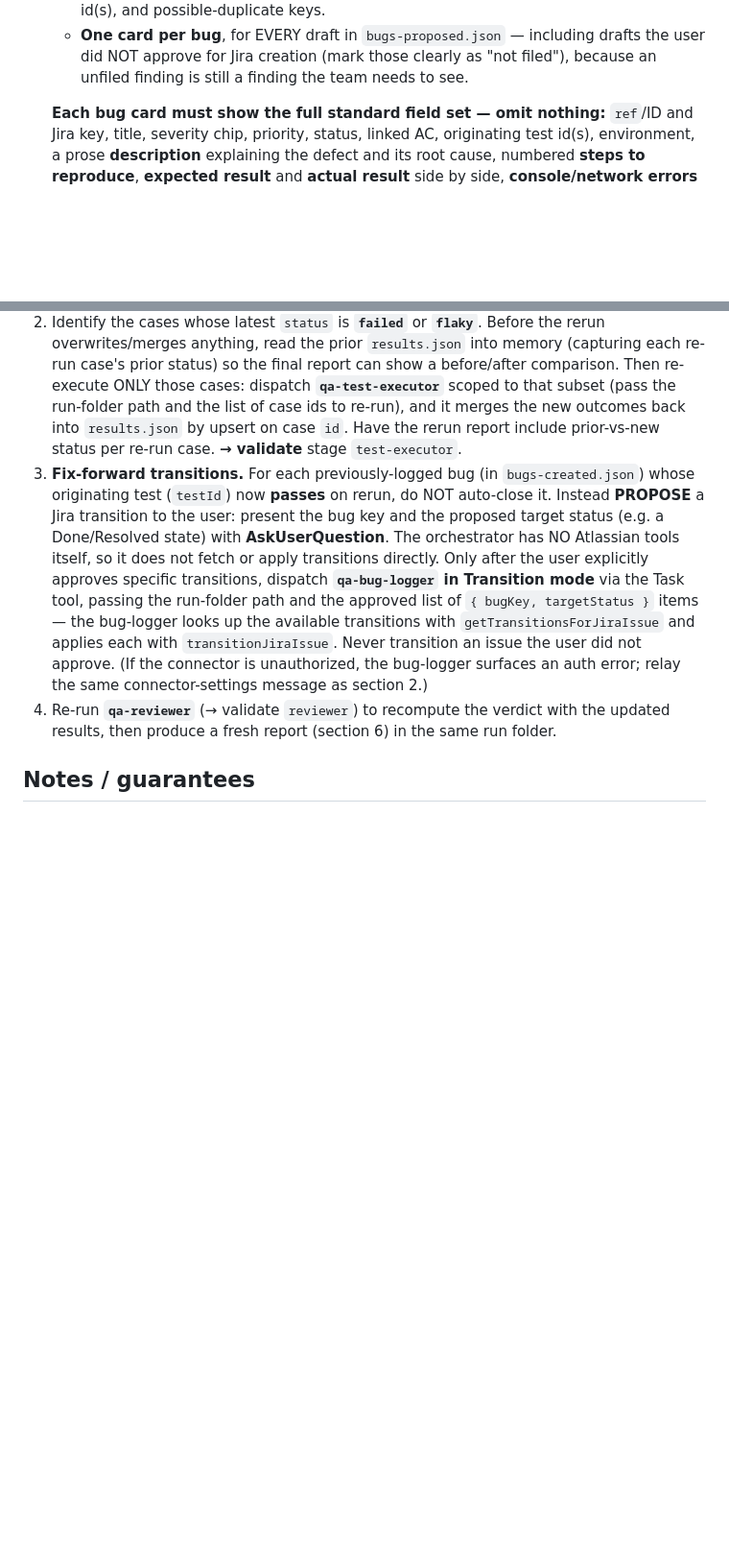
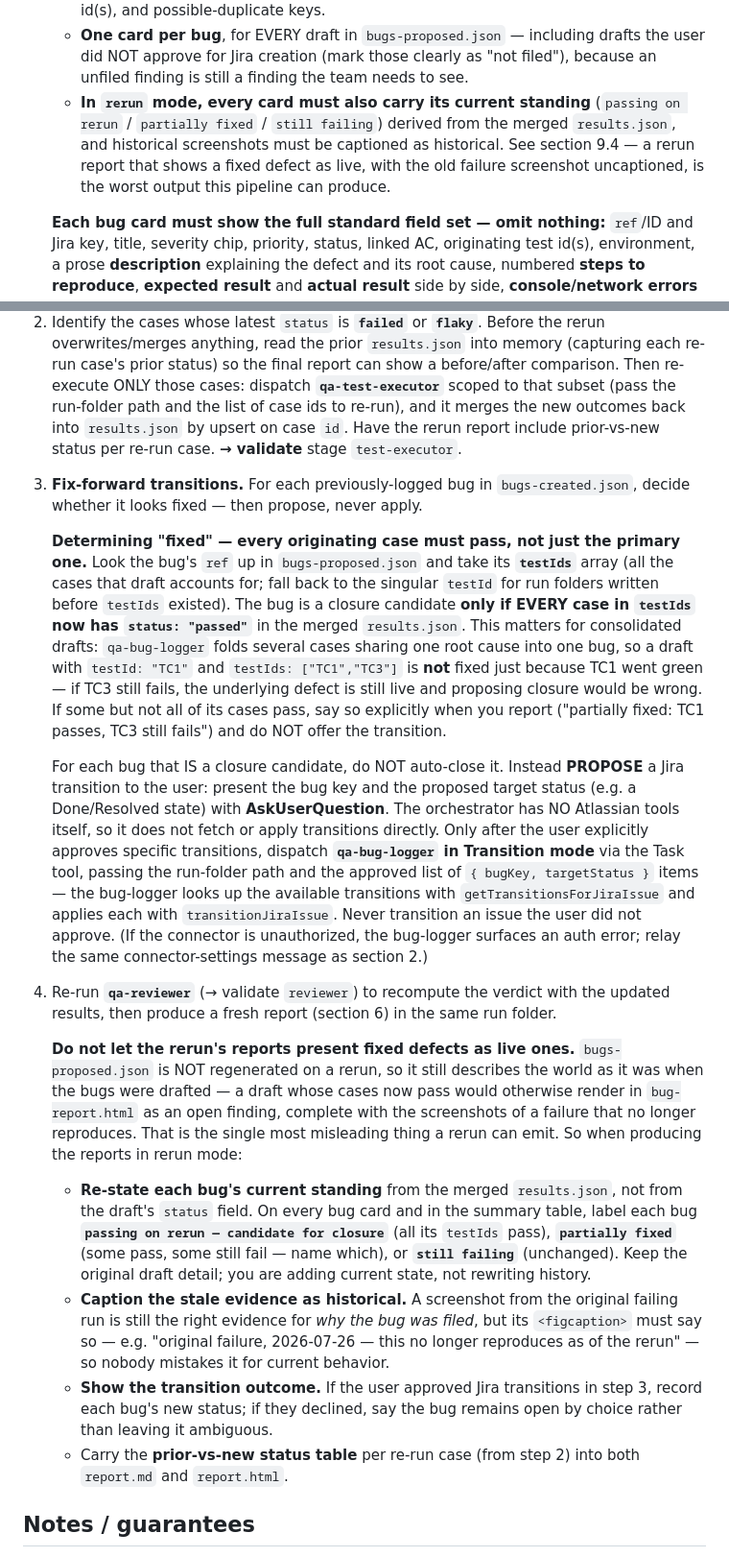
Before and after one commit to UsamaArshadJadoon/ManualTestingAgent, a Markdown page: qa-agent/commands/qa-run.md, 2 parts joined by grey strips. Shown at 96% size. Drawn GitHub-style; blank space fills up the shorter version.

Commit message:
fix(qa): close the rerun gaps — stale bug reports and a third testId seam
Two open items plus one new bug found while fixing them.

1. NEW BUG — section 9 step 3 decided "this bug looks fixed" by matching the
   bug's singular `testId` against the passing cases. That is the same seam
   defect already fixed in qa-reviewer and qa-validator, in a place I had not
   looked: a consolidated draft (testId "TC1", testIds ["TC1","TC3"]) would be
   proposed for Jira closure the moment TC1 went green, even with TC3 still
   failing and the defect still live. Closure now requires EVERY case in
   `testIds` to pass, with the legacy singular `testId` as the fallback for old
   run folders; a partial fix is reported as such ("TC1 passes, TC3 still
   fails") and offers no transition.

2. Rerun reports presented fixed defects as live ones. `bugs-proposed.json` is
   not regenerated on a rerun, so a draft whose cases now pass still rendered in
   bug-report.html as an open finding, carrying the screenshots of a failure that
   no longer reproduces — the most misleading output this pipeline can emit.
   Rerun mode now re-states each bug's current standing from the merged
   results.json (passing on rerun / partially fixed / still failing), captions
   historical screenshots as historical, records the transition outcome including
   a declined one, and carries the prior-vs-new status table into both reports.
   Section 6.3 cross-references the rule so the report author cannot miss it.

Verified the AIO write path against the real SEKAYA project with --dry-run (no
writes): folder SEK-1934 (ID 1059) resolves correctly through the new
whole-token boundary matcher, scriptType pins from config, and the precondition
is now sourced from login.notes instead of the hardcoded "Contractor" text.

Note: the matching cleanup to .qa-config.json's login.notes (dropping the
"do not treat a null passwordEnv as a missing credential" workaround, redundant
since b459a17 made the executor support passwordless natively) is applied
locally but intentionally not committed — .qa-config.json is gitignored as
per-project configuration.

Co-Authored-By: Claude Opus 5 (1M context) <noreply@anthropic.com>

```diff
--- a/qa-agent/commands/qa-run.md
+++ b/qa-agent/commands/qa-run.md
@@ -99,6 +100,7 @@ After stage 9 (and its validation), produce the report. **Branding:** every repo
    - A **run/verdict header**: story key + summary, verdict, bug counts (proposed vs created), test tallies, environment, discovery timestamp.
    - A **summary table of all bugs** at the top — one row per draft: `ref`, Jira key (linked to the browse URL when created), title, severity chip, status, linked AC, originating test id(s), and possible-duplicate keys.
    - **One card per bug**, for EVERY draft in `bugs-proposed.json` — including drafts the user did NOT approve for Jira creation (mark those clearly as "not filed"), because an unfiled finding is still a finding the team needs to see.
+   - **In `rerun` mode, every card must also carry its current standing** (`passing on rerun` / `partially fixed` / `still failing`) derived from the merged `results.json`, and historical screenshots must be captioned as historical. See section 9.4 — a rerun report that shows a fixed defect as live, with the old failure screenshot uncaptioned, is the worst output this pipeline can produce.
 
    **Each bug card must show the full standard field set — omit nothing:** `ref`/ID and Jira key, title, severity chip, priority, status, linked AC, originating test id(s), environment, a prose **description** explaining the defect and its root cause, numbered **steps to reproduce**, **expected result** and **actual result** side by side, **console/network errors** (state "none observed" explicitly rather than dropping the section), **possible duplicates** (likewise), a **recommendation** for the fix, the **discovered date**, and an **evidence** block of screenshots.
 
@@ -144,8 +146,20 @@ When invoked with **`--rerun`**:
 
 1. Locate the **latest** run folder for the key (as in section 8) and read its `run-context.json`, `test-cases.json`, and `results.json`. If none exists, tell the user there is nothing to rerun.
 2. Identify the cases whose latest `status` is **`failed`** or **`flaky`**. Before the rerun overwrites/merges anything, read the prior `results.json` into memory (capturing each re-run case's prior status) so the final report can show a before/after comparison. Then re-execute ONLY those cases: dispatch **`qa-test-executor`** scoped to that subset (pass the run-folder path and the list of case ids to re-run), and it merges the new outcomes back into `results.json` by upsert on case `id`. Have the rerun report include prior-vs-new status per re-run case. **→ validate** stage `test-executor`.
-3. **Fix-forward transitions.** For each previously-logged bug (in `bugs-created.json`) whose originating test (`testId`) now **passes** on rerun, do NOT auto-close it. Instead **PROPOSE** a Jira transition to the user: present the bug key and the proposed target status (e.g. a Done/Resolved state) with **AskUserQuestion**. The orchestrator has NO Atlassian tools itself, so it does not fetch or apply transitions directly. Only after the user explicitly approves specific transitions, dispatch **`qa-bug-logger` in Transition mode** via the Task tool, passing the run-folder path and the approved list of `{ bugKey, targetStatus }` items — the bug-logger looks up the available transitions with `getTransitionsForJiraIssue` and applies each with `transitionJiraIssue`. Never transition an issue the user did not approve. (If the connector is unauthorized, the bug-logger surfaces an auth error; relay the same connector-settings message as section 2.)
+3. **Fix-forward transitions.** For each previously-logged bug in `bugs-created.json`, decide whether it looks fixed — then propose, never apply.
+
+   **Determining "fixed" — every originating case must pass, not just the primary one.** Look the bug's `ref` up in `bugs-proposed.json` and take its **`testIds`** array (all the cases that draft accounts for; fall back to the singular `testId` for run folders written before `testIds` existed). The bug is a closure candidate **only if EVERY case in `testIds` now has `status: "passed"`** in the merged `results.json`. This matters for consolidated drafts: `qa-bug-logger` folds several cases sharing one root cause into one bug, so a draft with `testId: "TC1"` and `testIds: ["TC1","TC3"]` is **not** fixed just because TC1 went green — if TC3 still fails, the underlying defect is still live and proposing closure would be wrong. If some but not all of its cases pass, say so explicitly when you report ("partially fixed: TC1 passes, TC3 still fails") and do NOT offer the transition.
+
+   For each bug that IS a closure candidate, do NOT auto-close it. Instead **PROPOSE** a Jira transition to the user: present the bug key and the proposed target status (e.g. a Done/Resolved state) with **AskUserQuestion**. The orchestrator has NO Atlassian tools itself, so it does not fetch or apply transitions directly. Only after the user explicitly approves specific transitions, dispatch **`qa-bug-logger` in Transition mode** via the Task tool, passing the run-folder path and the approved list of `{ bugKey, targetStatus }` items — the bug-logger looks up the available transitions with `getTransitionsForJiraIssue` and applies each with `transitionJiraIssue`. Never transition an issue the user did not approve. (If the connector is unauthorized, the bug-logger surfaces an auth error; relay the same connector-settings message as section 2.)
+
 4. Re-run **`qa-reviewer`** (→ validate `reviewer`) to recompute the verdict with the updated results, then produce a fresh report (section 6) in the same run folder.
+
+   **Do not let the rerun's reports present fixed defects as live ones.** `bugs-proposed.json` is NOT regenerated on a rerun, so it still describes the world as it was when the bugs were drafted — a draft whose cases now pass would otherwise render in `bug-report.html` as an open finding, complete with the screenshots of a failure that no longer reproduces. That is the single most misleading thing a rerun can emit. So when producing the reports in rerun mode:
+
+   - **Re-state each bug's current standing** from the merged `results.json`, not from the draft's `status` field. On every bug card and in the summary table, label each bug **`passing on rerun — candidate for closure`** (all its `testIds` pass), **`partially fixed`** (some pass, some still fail — name which), or **`still failing`** (unchanged). Keep the original draft detail; you are adding current state, not rewriting history.
+   - **Caption the stale evidence as historical.** A screenshot from the original failing run is still the right evidence for *why the bug was filed*, but its `<figcaption>` must say so — e.g. "original failure, 2026-07-26 — this no longer reproduces as of the rerun" — so nobody mistakes it for current behavior.
+   - **Show the transition outcome.** If the user approved Jira transitions in step 3, record each bug's new status; if they declined, say the bug remains open by choice rather than leaving it ambiguous.
+   - Carry the **prior-vs-new status table** per re-run case (from step 2) into both `report.md` and `report.html`.
 
 ## Notes / guarantees
 
```
Also changed, not shown: other parts of qa-agent/commands/qa-run.md (+1 -0 lines).
